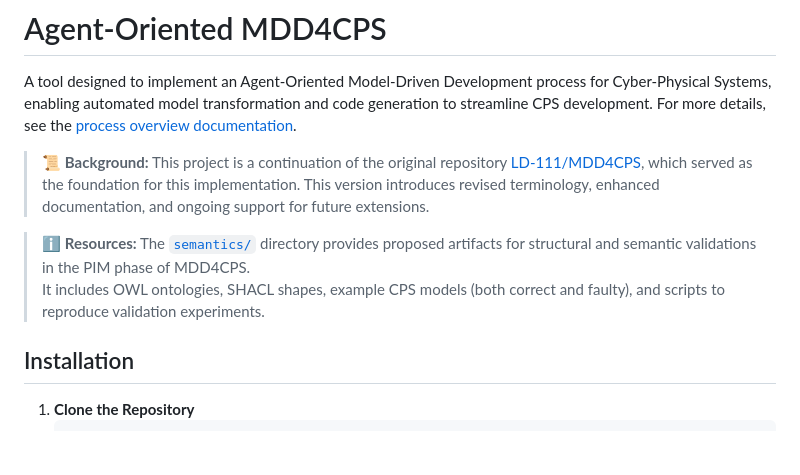
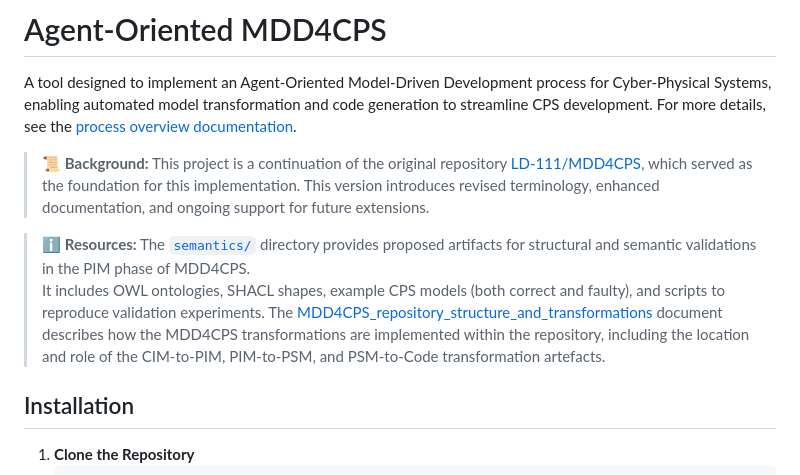
Before and after one commit to mdd4cps/aomdd4cps, a Markdown page: README.md, the part around the change. Rendered like a GitHub page; blank space fills up the shorter version.

```diff
--- a/README.md
+++ b/README.md
@@ -1,10 +1,13 @@
 # Agent-Oriented MDD4CPS
 A tool designed to implement an Agent-Oriented Model-Driven Development process for Cyber-Physical Systems, enabling automated model transformation and code generation to streamline CPS development. For more details, see the [process overview documentation](MDD4CPS_process_overview.md).
 
-> 📜 **Background:** This project is a continuation of the original repository [LD-111/MDD4CPS](https://github.com/LD-111/MDD4CPS), which served as the foundation for this implementation. This version introduces revised terminology, enhanced documentation, and ongoing support for future extensions.
+> 📜 **Background:**
+> This project is a continuation of the original repository [LD-111/MDD4CPS](https://github.com/LD-111/MDD4CPS), which served as the foundation for this implementation. This version introduces revised terminology, enhanced documentation, and ongoing support for future extensions.
 
-> ℹ️ **Resources:** The [`semantics/`](semantics/) directory provides proposed artifacts for structural and semantic validations in the PIM phase of MDD4CPS.
+> ℹ️ **Resources:**
+> The [`semantics/`](semantics/) directory provides proposed artifacts for structural and semantic validations in the PIM phase of MDD4CPS.
 > It includes OWL ontologies, SHACL shapes, example CPS models (both correct and faulty), and scripts to reproduce validation experiments.
+> The [MDD4CPS_repository_structure_and_transformations](MDD4CPS_repository_structure_and_transformations.md) document describes how the MDD4CPS transformations are implemented within the repository, including the location and role of the CIM-to-PIM, PIM-to-PSM, and PSM-to-Code transformation artefacts.
 
 
 ## Installation
```
